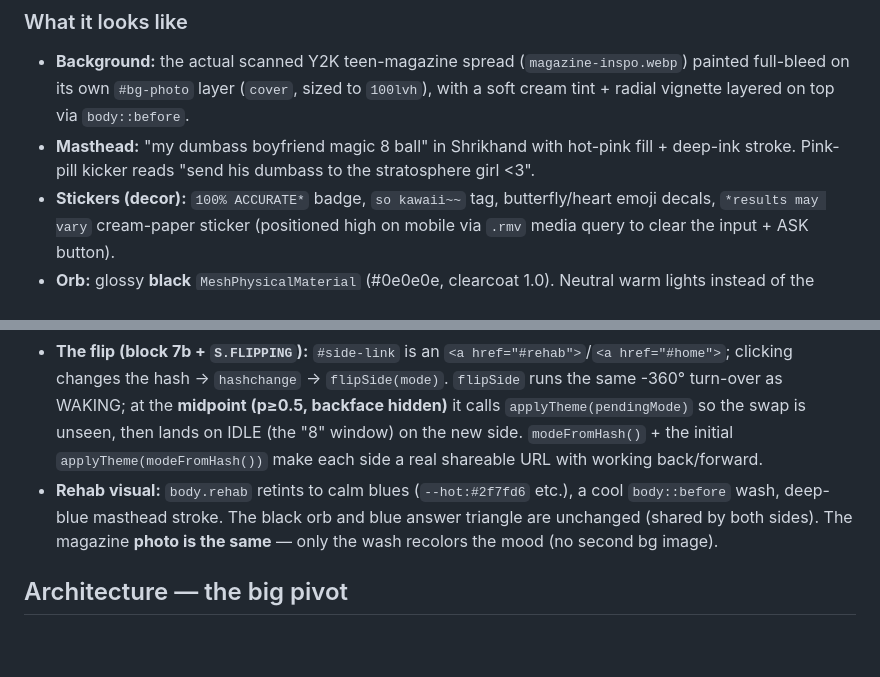
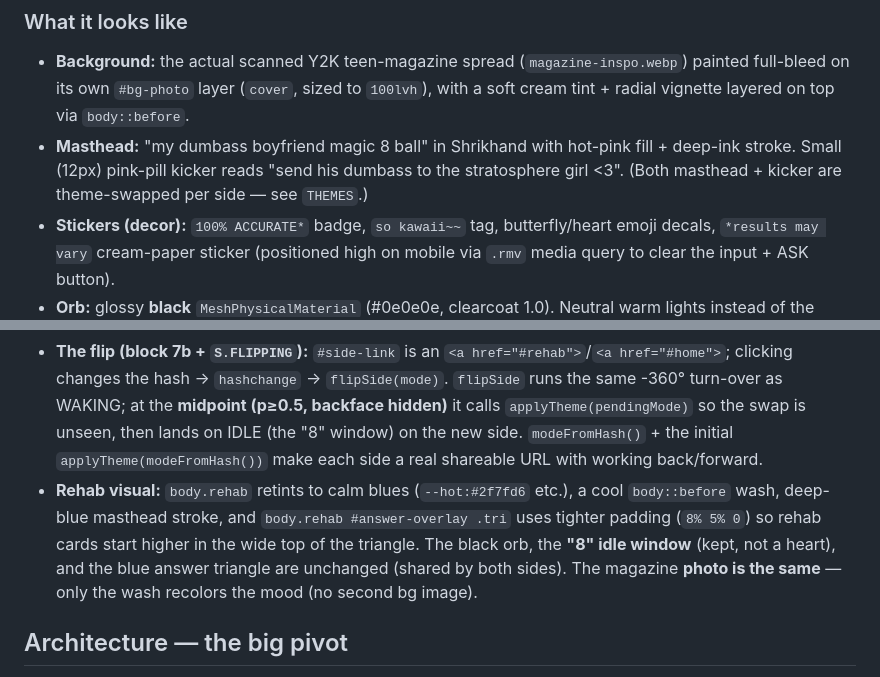
Before and after one commit to janicechang2016/magic-8-ball, a Markdown page: CLAUDE.md, 2 parts joined by grey strips. Drawn GitHub-style; blank space fills up the shorter version.

Commit message:
CLAUDE.md: note kicker size + rehab "8" window / triangle padding
Co-Authored-By: Claude Opus 4.8 <noreply@anthropic.com>

```diff
--- a/CLAUDE.md
+++ b/CLAUDE.md
@@ -14,7 +14,7 @@ A Magic 8 Ball web app: **classic black plastic 8-ball look + snarky Y2K voice +
 
 ### What it looks like
 - **Background:** the actual scanned Y2K teen-magazine spread (`magazine-inspo.webp`) painted full-bleed on its own `#bg-photo` layer (`cover`, sized to `100lvh`), with a soft cream tint + radial vignette layered on top via `body::before`.
-- **Masthead:** "my dumbass boyfriend magic 8 ball" in Shrikhand with hot-pink fill + deep-ink stroke. Pink-pill kicker reads "send his dumbass to the stratosphere girl <3".
+- **Masthead:** "my dumbass boyfriend magic 8 ball" in Shrikhand with hot-pink fill + deep-ink stroke. Small (12px) pink-pill kicker reads "send his dumbass to the stratosphere girl <3". (Both masthead + kicker are theme-swapped per side — see `THEMES`.)
 - **Stickers (decor):** `100% ACCURATE*` badge, `so kawaii~~` tag, butterfly/heart emoji decals, `*results may vary` cream-paper sticker (positioned high on mobile via `.rmv` media query to clear the input + ASK button).
 - **Orb:** glossy **black** `MeshPhysicalMaterial` (#0e0e0e, clearcoat 1.0). Neutral warm lights instead of the original candy multi-hue.
 - **Window (the "center feature"):** an **HTML overlay** centered on the viewport — circular white-to-cream div with a bold black serif "8" (Bodoni Moda 900). A **recessed-window ridge** (`#answer-overlay::after`) draws a beveled rim — highlight along the top edge, shadow along the bottom — masked to a thin ring near the circle's edge, plus a 2px dark groove via box-shadow, so the window reads as sunk into the ball like a real 8-ball. On `.waking` and `.answering`, the bg transitions to deep navy (#0a1340 → #02041a) and the "8" fades out. The dark-navy inverted-triangle clip-path element scales/fades in (no rotation), and luminescent white answer text staggers in on top.
@@ -45,7 +45,7 @@ A Magic 8 Ball web app: **classic black plastic 8-ball look + snarky Y2K voice +
 - **`REHAB` (block 1b)** is an array of `{bad, good}` pairs. **Only the `good` (EQ rewrite) line is displayed** — the struck-through `bad` instinct + arrow were removed per design; `bad` is retained in the data in case it's wanted back. `showRehabAnswer()` streams `good` via the shared `streamChars()` glow helper, then `fitAnswerToTriangle()`. `revealPending()` dispatches: object → rehab renderer, string → `showAnswerHTML()`.
 - **`#side-link` placement is responsive:** desktop = a bookmark **tab on the right edge** (`position:fixed`); mobile (`@media (pointer: coarse)`) = a **dashed tab at the bottom** of the `#ui` stack (`order:9`, in-flow). Same element/behavior, two looks.
 - **The flip (block 7b + `S.FLIPPING`):** `#side-link` is an `<a href="#rehab">`/`<a href="#home">`; clicking changes the hash → `hashchange` → `flipSide(mode)`. `flipSide` runs the same -360° turn-over as WAKING; at the **midpoint (p≥0.5, backface hidden)** it calls `applyTheme(pendingMode)` so the swap is unseen, then lands on IDLE (the "8" window) on the new side. `modeFromHash()` + the initial `applyTheme(modeFromHash())` make each side a real shareable URL with working back/forward.
-- **Rehab visual:** `body.rehab` retints to calm blues (`--hot:#2f7fd6` etc.), a cool `body::before` wash, deep-blue masthead stroke. The black orb and blue answer triangle are unchanged (shared by both sides). The magazine **photo is the same** — only the wash recolors the mood (no second bg image).
+- **Rehab visual:** `body.rehab` retints to calm blues (`--hot:#2f7fd6` etc.), a cool `body::before` wash, deep-blue masthead stroke, and `body.rehab #answer-overlay .tri` uses tighter padding (`8% 5% 0`) so rehab cards start higher in the wide top of the triangle. The black orb, the **"8" idle window** (kept, not a heart), and the blue answer triangle are unchanged (shared by both sides). The magazine **photo is the same** — only the wash recolors the mood (no second bg image).
 
 ## Architecture — the big pivot
 
```
